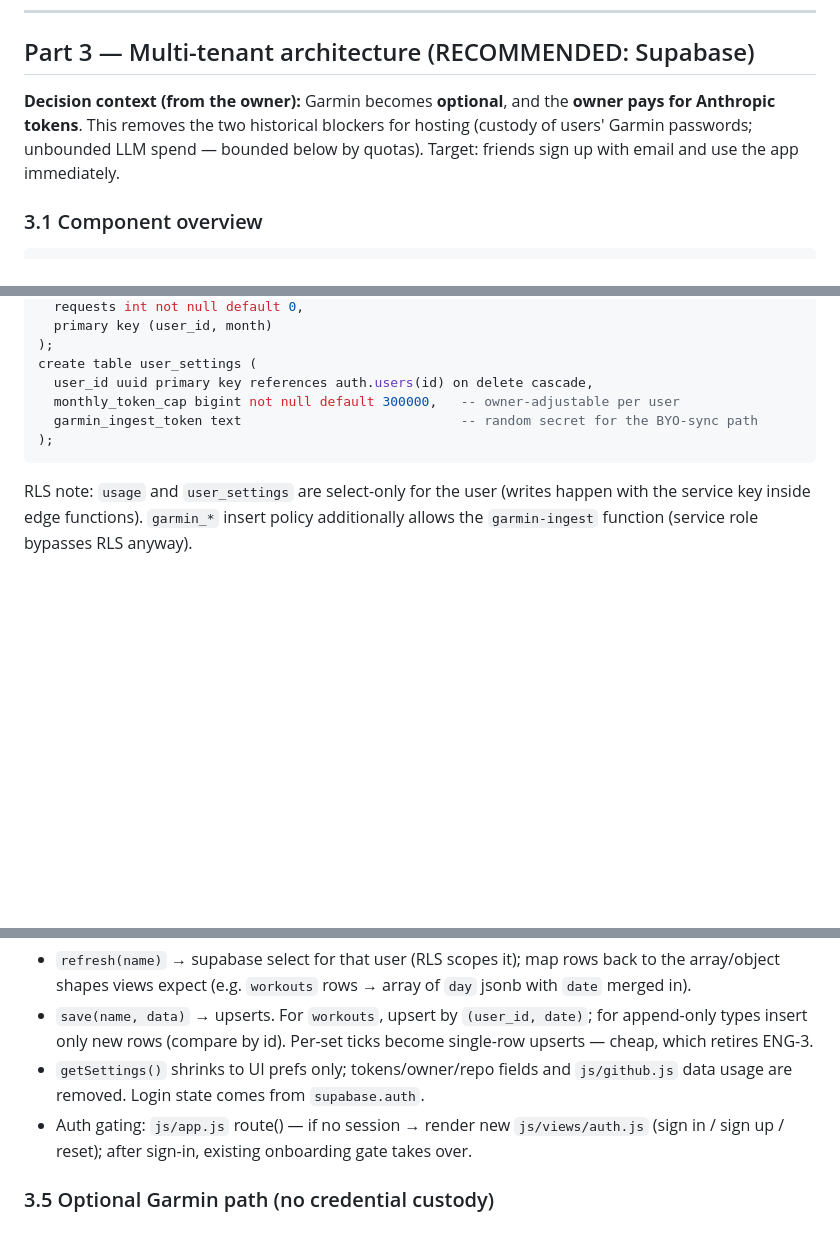
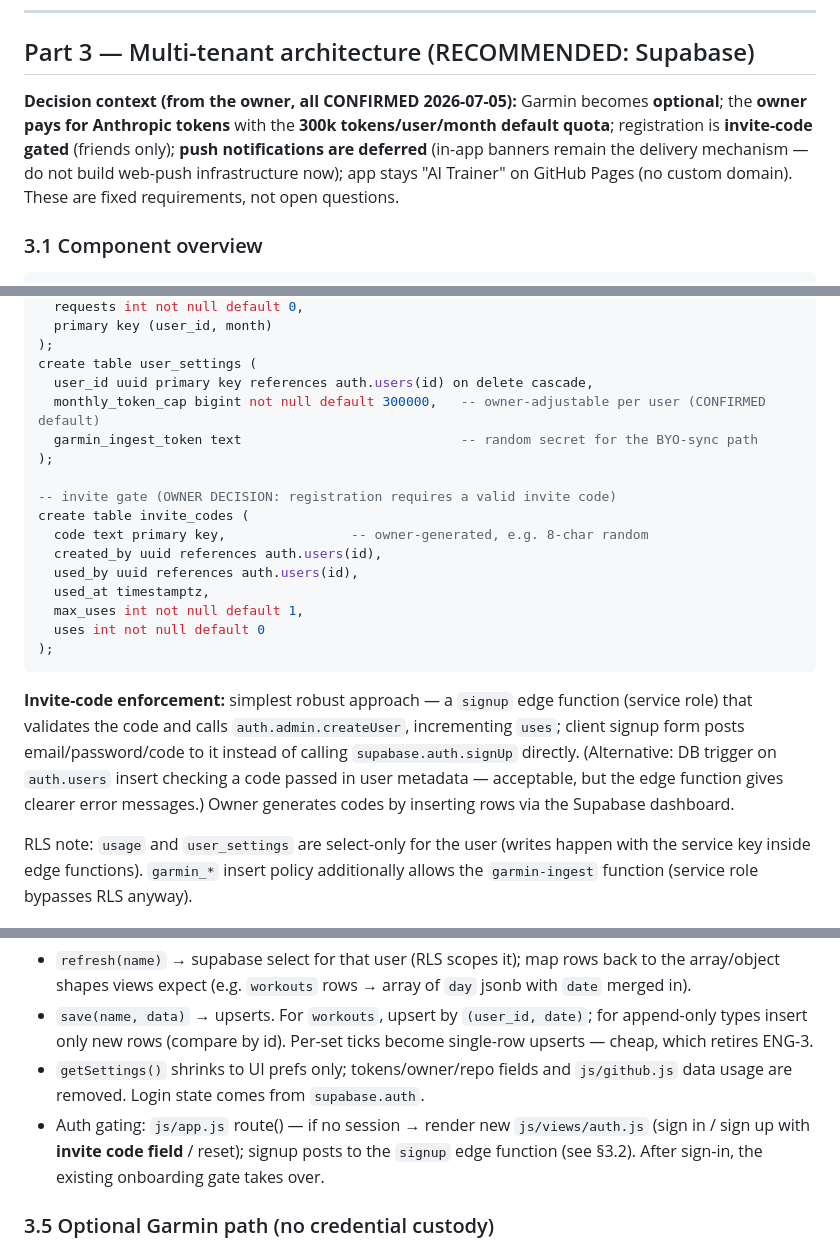
Before and after one commit to zdubz96/Fitness, a Markdown page: docs/ENGINEERING_REVIEW.md, 3 parts joined by grey strips. Drawn GitHub-style; blank space fills up the shorter version.

````diff
--- a/docs/ENGINEERING_REVIEW.md
+++ b/docs/ENGINEERING_REVIEW.md
@@ -79,7 +79,7 @@ No written schema exists. Add `docs/DATA_SCHEMA.md` documenting every `data/*.js
 
 ## Part 3 — Multi-tenant architecture (RECOMMENDED: Supabase)
 
-**Decision context (from the owner):** Garmin becomes **optional**, and the **owner pays for Anthropic tokens**. This removes the two historical blockers for hosting (custody of users' Garmin passwords; unbounded LLM spend — bounded below by quotas). Target: friends sign up with email and use the app immediately.
+**Decision context (from the owner, all CONFIRMED 2026-07-05):** Garmin becomes **optional**; the **owner pays for Anthropic tokens** with the **300k tokens/user/month default quota**; registration is **invite-code gated** (friends only); **push notifications are deferred** (in-app banners remain the delivery mechanism — do not build web-push infrastructure now); app stays "AI Trainer" on GitHub Pages (no custom domain). These are fixed requirements, not open questions.
 
 ### 3.1 Component overview
 
@@ -152,10 +152,22 @@ create table usage (
 );
 create table user_settings (
   user_id uuid primary key references auth.users(id) on delete cascade,
-  monthly_token_cap bigint not null default 300000,   -- owner-adjustable per user
+  monthly_token_cap bigint not null default 300000,   -- owner-adjustable per user (CONFIRMED default)
   garmin_ingest_token text                            -- random secret for the BYO-sync path
 );
+
+-- invite gate (OWNER DECISION: registration requires a valid invite code)
+create table invite_codes (
+  code text primary key,                -- owner-generated, e.g. 8-char random
+  created_by uuid references auth.users(id),
+  used_by uuid references auth.users(id),
+  used_at timestamptz,
+  max_uses int not null default 1,
+  uses int not null default 0
+);
 ```
+
+**Invite-code enforcement:** simplest robust approach — a `signup` edge function (service role) that validates the code and calls `auth.admin.createUser`, incrementing `uses`; client signup form posts email/password/code to it instead of calling `supabase.auth.signUp` directly. (Alternative: DB trigger on `auth.users` insert checking a code passed in user metadata — acceptable, but the edge function gives clearer error messages.) Owner generates codes by inserting rows via the Supabase dashboard.
 
 RLS note: `usage` and `user_settings` are select-only for the user (writes happen with the service key inside edge functions). `garmin_*` insert policy additionally allows the `garmin-ingest` function (service role bypasses RLS anyway).
 
@@ -176,7 +188,7 @@ RLS note: `usage` and `user_settings` are select-only for the user (writes happe
 - `refresh(name)` → supabase select for that user (RLS scopes it); map rows back to the array/object shapes views expect (e.g. `workouts` rows → array of `day` jsonb with `date` merged in).
 - `save(name, data)` → upserts. For `workouts`, upsert by `(user_id, date)`; for append-only types insert only new rows (compare by id). Per-set ticks become single-row upserts — cheap, which retires ENG-3.
 - `getSettings()` shrinks to UI prefs only; tokens/owner/repo fields and `js/github.js` data usage are removed. Login state comes from `supabase.auth`.
-- Auth gating: `js/app.js` route() — if no session → render new `js/views/auth.js` (sign in / sign up / reset); after sign-in, existing onboarding gate takes over.
+- Auth gating: `js/app.js` route() — if no session → render new `js/views/auth.js` (sign in / sign up with **invite code field** / reset); signup posts to the `signup` edge function (see §3.2). After sign-in, the existing onboarding gate takes over.
 
 ### 3.5 Optional Garmin path (no credential custody)
 
````
Also changed, not shown: docs/PRODUCT_REVIEW.md (+9 -8 lines).
